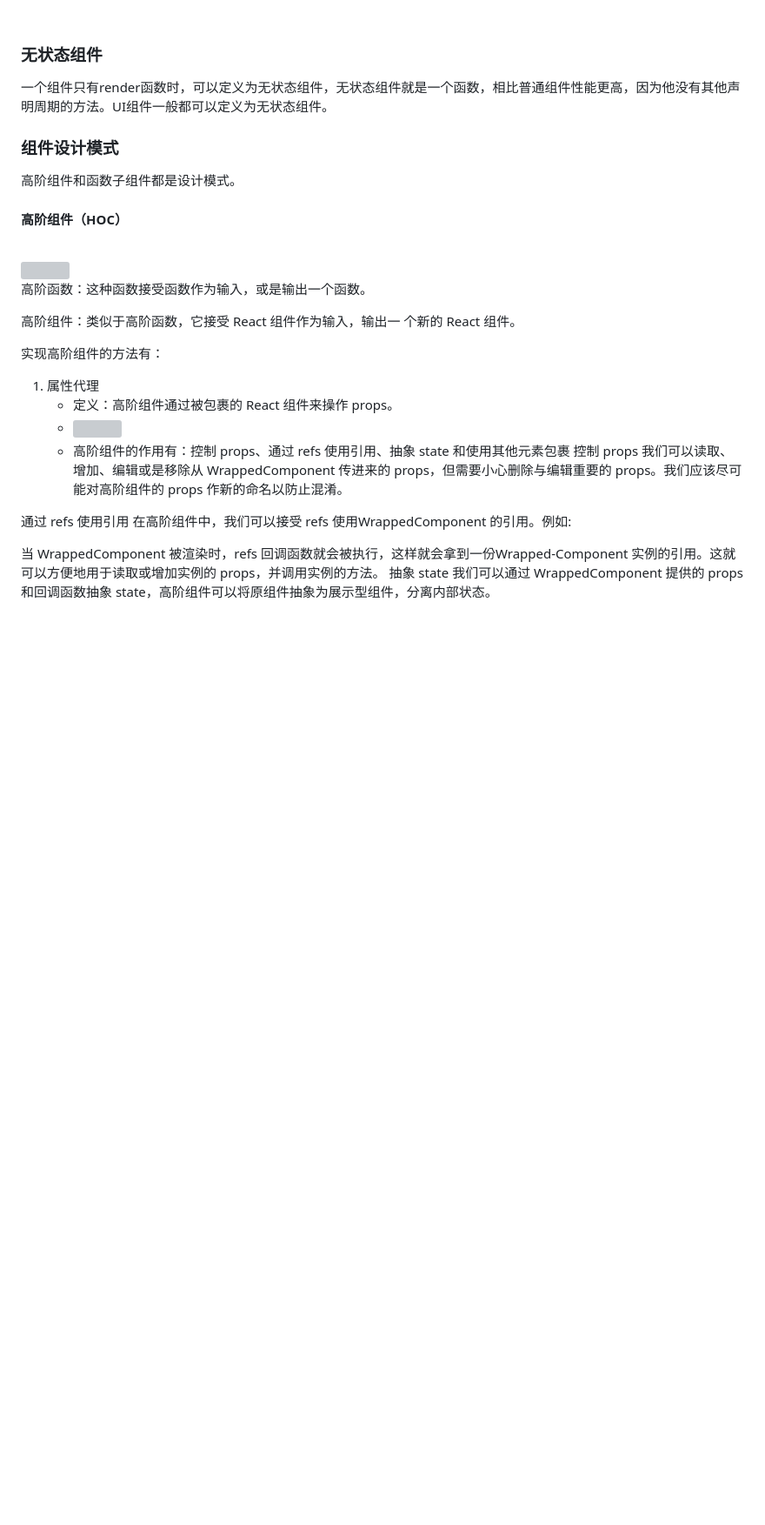
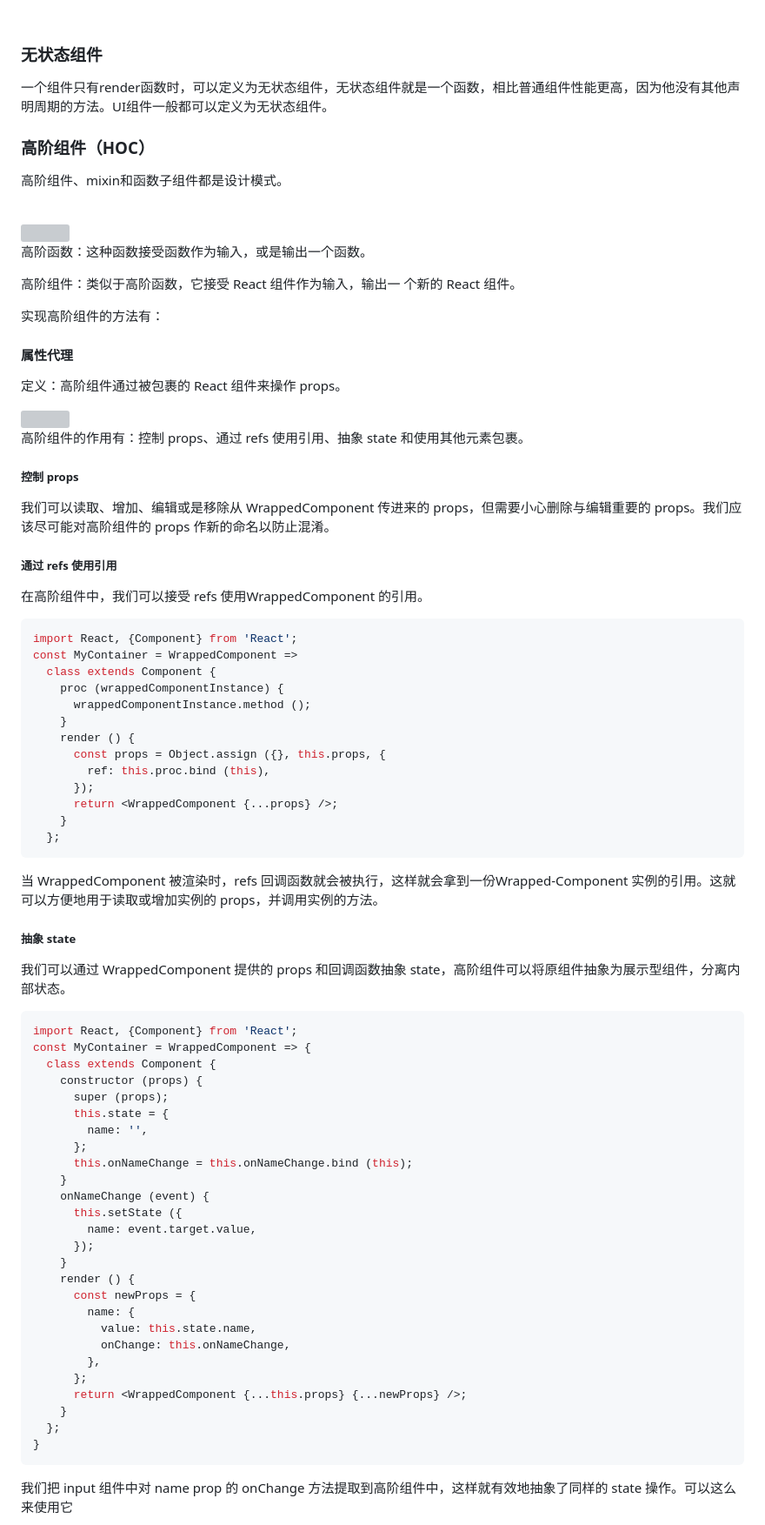
Before and after one commit to jiangxia/FE-Knowledge, a Markdown page: posts/5-其他/react学习笔记.md, the part around the change printed below. Shown: that part at 87% size. Drawn GitHub-style; blank space fills up the shorter version; grey boxes are pictures that could not be loaded.

````diff
--- a/posts/5-其他/react学习笔记.md
+++ b/posts/5-其他/react学习笔记.md
@@ -484,11 +491,10 @@ import style from 'config.scss';
 
 一个组件只有render函数时，可以定义为无状态组件，无状态组件就是一个函数，相比普通组件性能更高，因为他没有其他声明周期的方法。UI组件一般都可以定义为无状态组件。
 
-### 组件设计模式
 
-高阶组件和函数子组件都是设计模式。
+### 高阶组件（HOC）
 
-#### 高阶组件（HOC）
+高阶组件、mixin和函数子组件都是设计模式。
 
 <br/>
 <img src='https://github.com/jiangxia/FE-Knowledge/raw/master/images/100.jpg' width='800'>
@@ -499,18 +505,72 @@ import style from 'config.scss';
 高阶组件：类似于高阶函数，它接受 React 组件作为输入，输出一 个新的 React 组件。
 
 实现高阶组件的方法有：
-1. 属性代理
-    - 定义：高阶组件通过被包裹的 React 组件来操作 props。
-    - <img src='https://github.com/jiangxia/FE-Knowledge/raw/master/images/162.jpg' width='600'>
-    - 高阶组件的作用有：控制 props、通过 refs 使用引用、抽象 state 和使用其他元素包裹
-控制 props
+
+#### 属性代理
+
+定义：高阶组件通过被包裹的 React 组件来操作 props。
+
+<img src='https://github.com/jiangxia/FE-Knowledge/raw/master/images/162.jpg' width='500'>
+
+高阶组件的作用有：控制 props、通过 refs 使用引用、抽象 state 和使用其他元素包裹。
+
+##### 控制 props
+
 我们可以读取、增加、编辑或是移除从 WrappedComponent 传进来的 props，但需要小心删除与编辑重要的 props。我们应该尽可能对高阶组件的 props 作新的命名以防止混淆。
 
-通过 refs 使用引用
-在高阶组件中，我们可以接受 refs 使用WrappedComponent 的引用。例如:
+##### 通过 refs 使用引用
+
+在高阶组件中，我们可以接受 refs 使用WrappedComponent 的引用。
+
+```js
+import React, {Component} from 'React';
+const MyContainer = WrappedComponent =>
+  class extends Component {
+    proc (wrappedComponentInstance) {
+      wrappedComponentInstance.method ();
+    }
+    render () {
+      const props = Object.assign ({}, this.props, {
+        ref: this.proc.bind (this),
+      });
+      return <WrappedComponent {...props} />;
+    }
+  };
+```
 
 当 WrappedComponent 被渲染时，refs 回调函数就会被执行，这样就会拿到一份Wrapped-Component 实例的引用。这就可以方便地用于读取或增加实例的 props，并调用实例的方法。
-抽象 state
+
+##### 抽象 state
+
 我们可以通过 WrappedComponent 提供的 props 和回调函数抽象 state，高阶组件可以将原组件抽象为展示型组件，分离内部状态。
 
+```js
+import React, {Component} from 'React';
+const MyContainer = WrappedComponent => {
+  class extends Component {
+    constructor (props) {
+      super (props);
+      this.state = {
+        name: '',
+      };
+      this.onNameChange = this.onNameChange.bind (this);
+    }
+    onNameChange (event) {
+      this.setState ({
+        name: event.target.value,
+      });
+    }
+    render () {
+      const newProps = {
+        name: {
+          value: this.state.name,
+          onChange: this.onNameChange,
+        },
+      };
+      return <WrappedComponent {...this.props} {...newProps} />;
+    }
+  };
+}
+```
+我们把 input 组件中对 name prop 的 onChange 方法提取到高阶组件中，这样就有效地抽象了同样的 state 操作。可以这么来使用它
 
````
Also changed, not shown: other parts of posts/5-其他/react学习笔记.md (+105 -15 lines), images/163.png (added).
